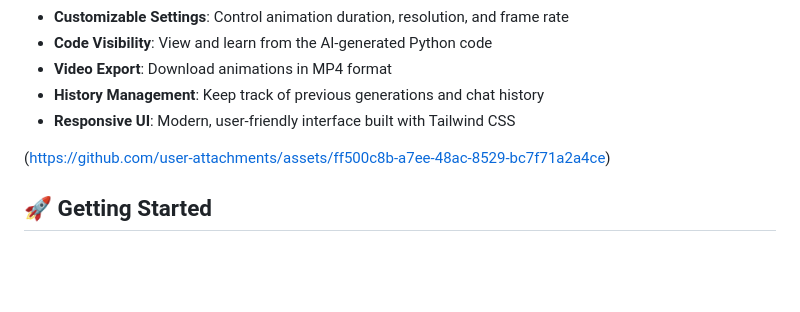
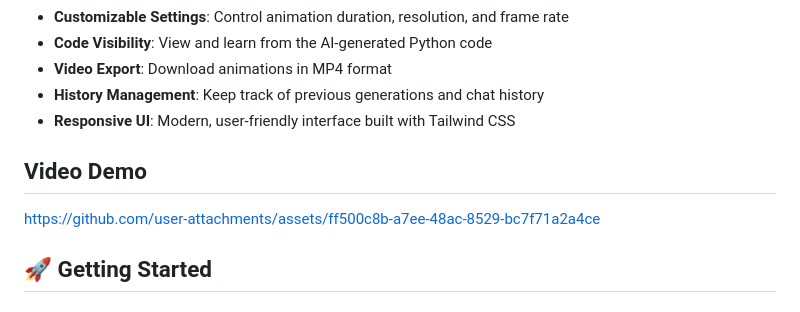
Before and after one commit to LikithMeruvu/PyAnimate2D-AI, a Markdown page: README.md, the part around the change. Rendered like a GitHub page; blank space fills up the shorter version.

```diff
--- a/README.md
+++ b/README.md
@@ -13,7 +13,10 @@ A powerful AI-powered animation generation system that combines Flask, Pygame, a
 - **Responsive UI**: Modern, user-friendly interface built with Tailwind CSS
 
 
-(https://github.com/user-attachments/assets/ff500c8b-a7ee-48ac-8529-bc7f71a2a4ce)
+## Video Demo
+
+https://github.com/user-attachments/assets/ff500c8b-a7ee-48ac-8529-bc7f71a2a4ce
+
 
 ## 🚀 Getting Started
 
```
